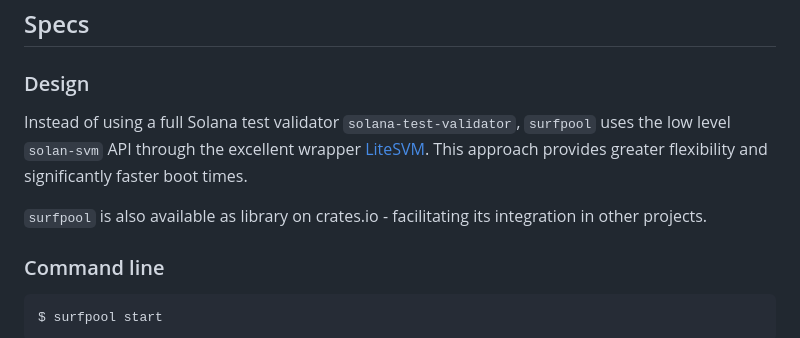
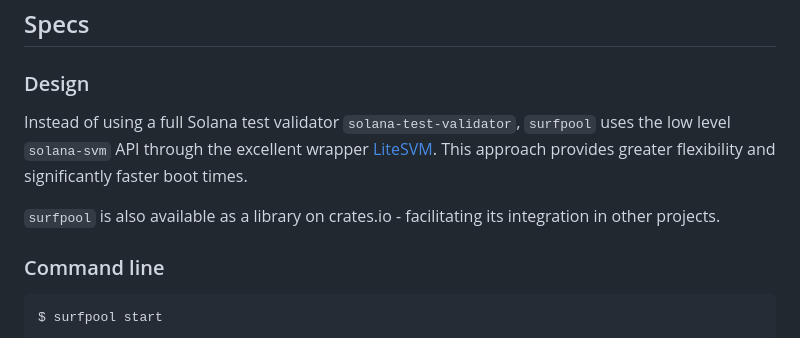
Before and after one commit to txtx/surfpool, a Markdown page: README.md, the part around the change. Rendered like a GitHub page.

Commit message:
chore: typo

```diff
--- a/README.md
+++ b/README.md
@@ -16,10 +16,10 @@
 
 ### Design
 
-Instead of using  a full Solana test validator `solana-test-validator`, `surfpool` uses the low level `solan-svm` API through the excellent wrapper [LiteSVM](https://github.com/LiteSVM/litesvm).
+Instead of using  a full Solana test validator `solana-test-validator`, `surfpool` uses the low level `solana-svm` API through the excellent wrapper [LiteSVM](https://github.com/LiteSVM/litesvm).
 This approach provides greater flexibility and significantly faster boot times.
 
-`surfpool` is also available as library on crates.io - facilitating its integration in other projects.
+`surfpool` is also available as a library on crates.io - facilitating its integration in other projects.
 
 ### Command line
 
```
